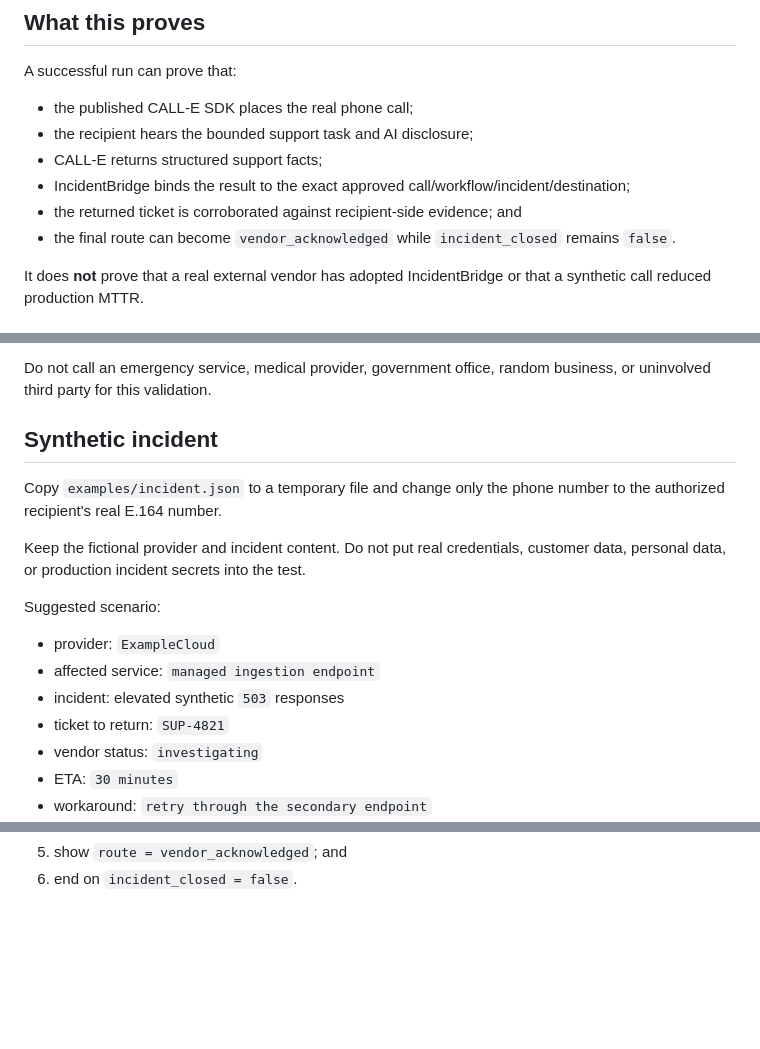
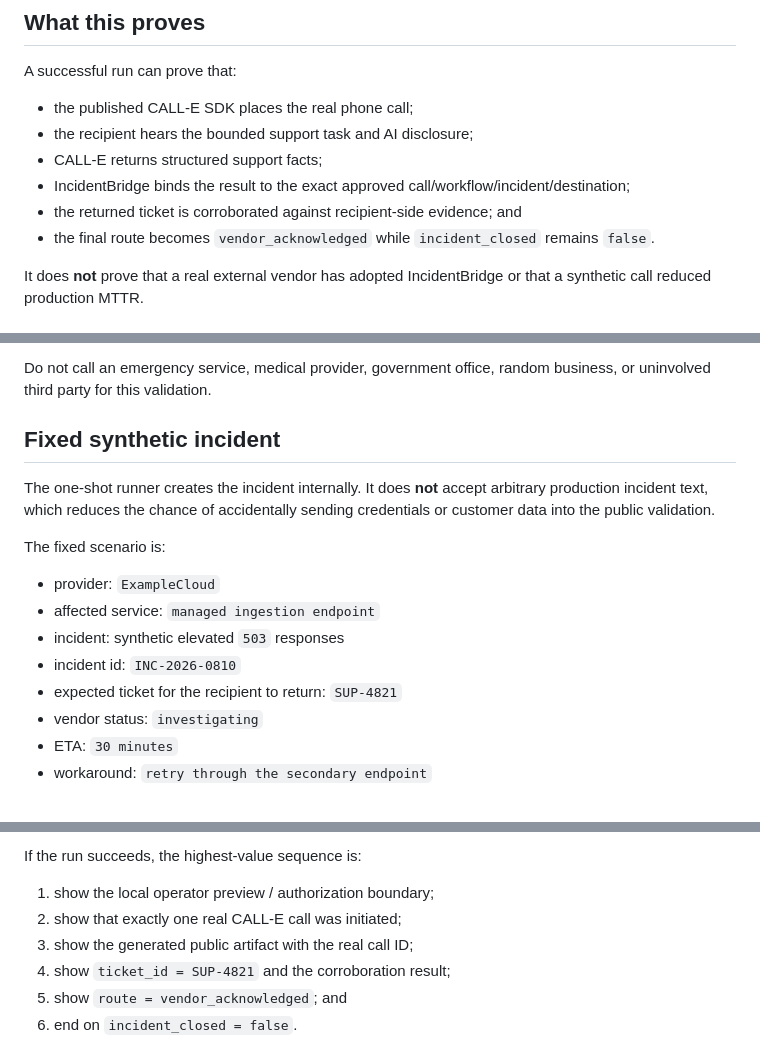
Before and after one commit to yangyangnovelist-hub/incidentbridge-calle, a Markdown page: LIVE-SUCCESS-DEMO.md, 3 parts joined by grey strips. GitHub-like rendering; blank space fills up the shorter version.

Commit message:
docs: reduce live success validation to one guarded command

```diff
--- a/LIVE-SUCCESS-DEMO.md
+++ b/LIVE-SUCCESS-DEMO.md
@@ -13,7 +13,7 @@ A successful run can prove that:
 - CALL-E returns structured support facts;
 - IncidentBridge binds the result to the exact approved call/workflow/incident/destination;
 - the returned ticket is corroborated against recipient-side evidence; and
-- the final route can become `vendor_acknowledged` while `incident_closed` remains `false`.
+- the final route becomes `vendor_acknowledged` while `incident_closed` remains `false`.
 
 It does **not** prove that a real external vendor has adopted IncidentBridge or that a synthetic call reduced production MTTR.
 
@@ -27,18 +27,17 @@ Use only a phone number that:
 
 Do not call an emergency service, medical provider, government office, random business, or uninvolved third party for this validation.
 
-## Synthetic incident
+## Fixed synthetic incident
 
-Copy `examples/incident.json` to a temporary file and change only the phone number to the authorized recipient's real E.164 number.
+The one-shot runner creates the incident internally. It does **not** accept arbitrary production incident text, which reduces the chance of accidentally sending credentials or customer data into the public validation.
 
-Keep the fictional provider and incident content. Do not put real credentials, customer data, personal data, or production incident secrets into the test.
-
-Suggested scenario:
+The fixed scenario is:
 
 - provider: `ExampleCloud`
 - affected service: `managed ingestion endpoint`
-- incident: elevated synthetic `503` responses
-- ticket to return: `SUP-4821`
+- incident: synthetic elevated `503` responses
+- incident id: `INC-2026-0810`
+- expected ticket for the recipient to return: `SUP-4821`
 - vendor status: `investigating`
 - ETA: `30 minutes`
 - workaround: `retry through the secondary endpoint`
@@ -132,3 +139,9 @@ If the run succeeds, the highest-value video sequence is:
+If the run succeeds, the highest-value sequence is:
+
+1. show the local operator preview / authorization boundary;
+2. show that exactly one real CALL-E call was initiated;
+3. show the generated public artifact with the real call ID;
+4. show `ticket_id = SUP-4821` and the corroboration result;
 5. show `route = vendor_acknowledged`; and
 6. end on `incident_closed = false`.
 
```
Also changed, not shown: other parts of LIVE-SUCCESS-DEMO.md (+69 -61 lines).
